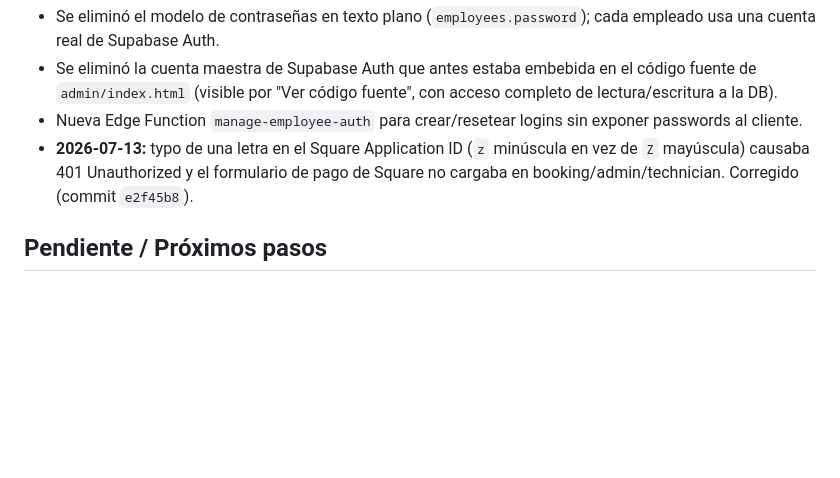
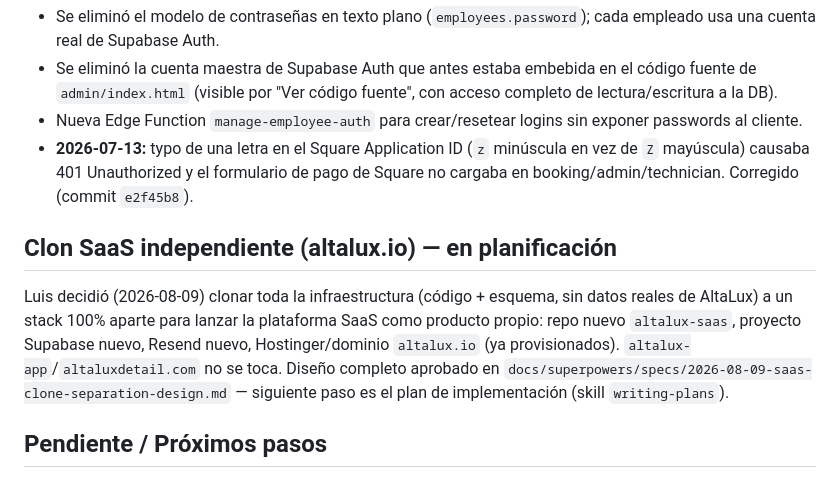
Before and after one commit to blisscleanga-svg/altalux-app, a Markdown page: CONTEXT.md, the part around one of its changes. GitHub-like rendering; blank space fills up the shorter version.

Commit message:
docs: note the altalux.io SaaS clone plan in CONTEXT.md
Standing project discipline — keep CONTEXT.md current after every change,
including planning docs, not just code fixes.

```diff
--- a/CONTEXT.md
+++ b/CONTEXT.md
@@ -137,6 +137,9 @@ App mobile-optimized para el equipo de campo.
 - Nueva Edge Function `manage-employee-auth` para crear/resetear logins sin exponer passwords al cliente.
 - **2026-07-13:** typo de una letra en el Square Application ID (`z` minúscula en vez de `Z` mayúscula) causaba 401 Unauthorized y el formulario de pago de Square no cargaba en booking/admin/technician. Corregido (commit `e2f45b8`).
 
+## Clon SaaS independiente (altalux.io) — en planificación
+Luis decidió (2026-08-09) clonar toda la infraestructura (código + esquema, sin datos reales de AltaLux) a un stack 100% aparte para lanzar la plataforma SaaS como producto propio: repo nuevo `altalux-saas`, proyecto Supabase nuevo, Resend nuevo, Hostinger/dominio `altalux.io` (ya provisionados). `altalux-app`/`altaluxdetail.com` no se toca. Diseño completo aprobado en `docs/superpowers/specs/2026-08-09-saas-clone-separation-design.md` — siguiente paso es el plan de implementación (skill `writing-plans`).
+
 ## Pendiente / Próximos pasos
 - [ ] Envío real de invoices/confirmaciones por email (Resend) — hoy son placeholders "coming soon"
 - [ ] Integración de Twilio (SMS/notificaciones automáticas — Fase 5)
```
Also changed, not shown: other parts of CONTEXT.md (+1 -1 lines).
